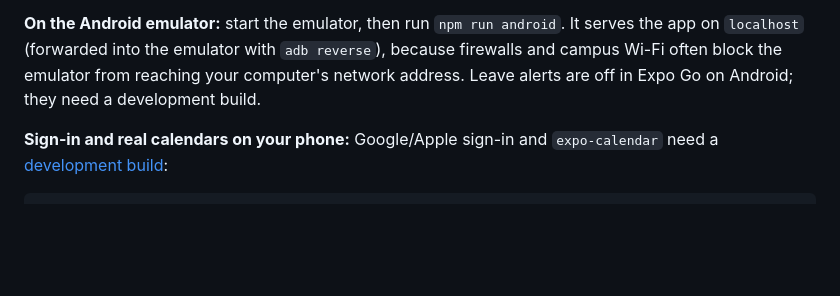
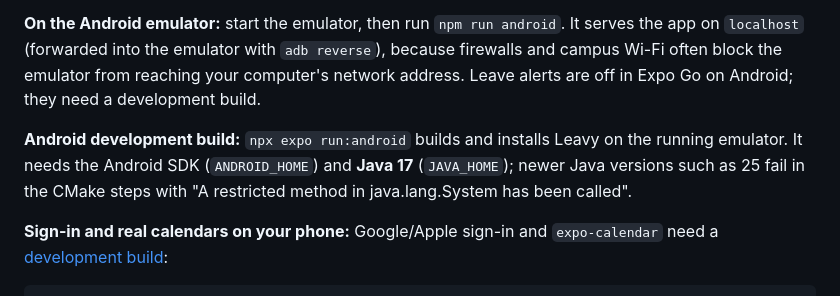
Before and after one commit to Ap-0007/leavy, a Markdown page: README.md, the part around the change. GitHub-like rendering; blank space fills up the shorter version.

Commit message:
Document the Java 17 requirement for Android builds
Co-Authored-By: Claude Opus 5.5 <noreply@anthropic.com>

````diff
--- a/README.md
+++ b/README.md
@@ -105,6 +105,8 @@ Treat these links like passwords. Google refreshes them every few hours, so new
 
 **On the Android emulator:** start the emulator, then run `npm run android`. It serves the app on `localhost` (forwarded into the emulator with `adb reverse`), because firewalls and campus Wi-Fi often block the emulator from reaching your computer's network address. Leave alerts are off in Expo Go on Android; they need a development build.
 
+**Android development build:** `npx expo run:android` builds and installs Leavy on the running emulator. It needs the Android SDK (`ANDROID_HOME`) and **Java 17** (`JAVA_HOME`); newer Java versions such as 25 fail in the CMake steps with "A restricted method in java.lang.System has been called".
+
 **Sign-in and real calendars on your phone:** Google/Apple sign-in and `expo-calendar` need a [development build](https://docs.expo.dev/develop/development-builds/introduction/):
 
 ```bash
````
